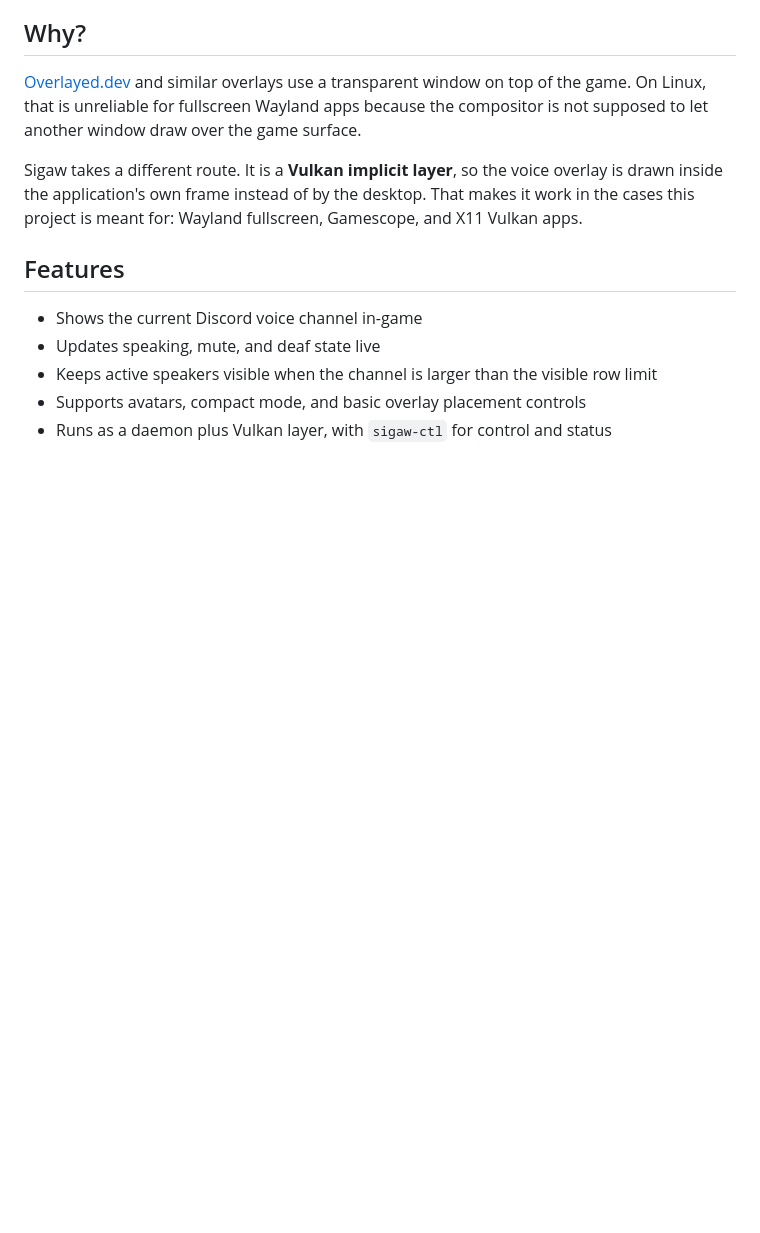
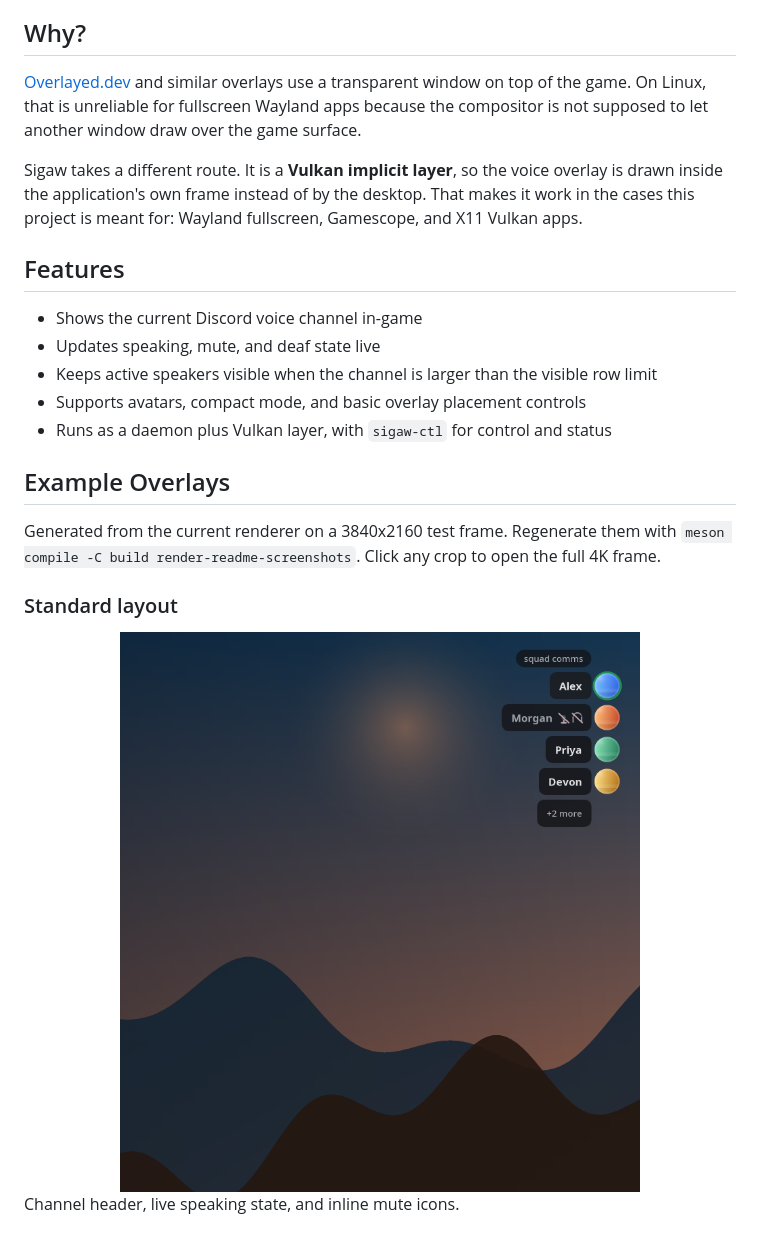
Before and after one commit to macco-dev/sigaw, a Markdown page: README.md, the part around the change printed below. Drawn GitHub-style; pictures changed too: assets/screenshots/overlay-standard-detail.png (added); blank space fills up the shorter version.

```diff
--- a/README.md
+++ b/README.md
@@ -30,3 +30,18 @@ Gamescope, and X11 Vulkan apps.
 - Keeps active speakers visible when the channel is larger than the visible row limit
 - Supports avatars, compact mode, and basic overlay placement controls
 - Runs as a daemon plus Vulkan layer, with `sigaw-ctl` for control and status
+
+## Example Overlays
+
+Generated from the current renderer on a 3840x2160 test frame. Regenerate them
+with `meson compile -C build render-readme-screenshots`. Click any crop to open
+the full 4K frame.
+
+### Standard layout
+
+<a href="assets/screenshots/overlay-standard.png">
+  <img src="assets/screenshots/overlay-standard-detail.png" width="100%" alt="Standard Sigaw overlay with a channel header, speaker highlight, and inline mute and deaf icons." />
+</a>
+
+Channel header, live speaking state, and inline mute icons.
+
```
Also changed, not shown: other parts of README.md (+15 -0 lines), assets/screenshots/overlay-compact-detail.png (added), assets/screenshots/overlay-overflow-detail.png (added), 4 other files.
